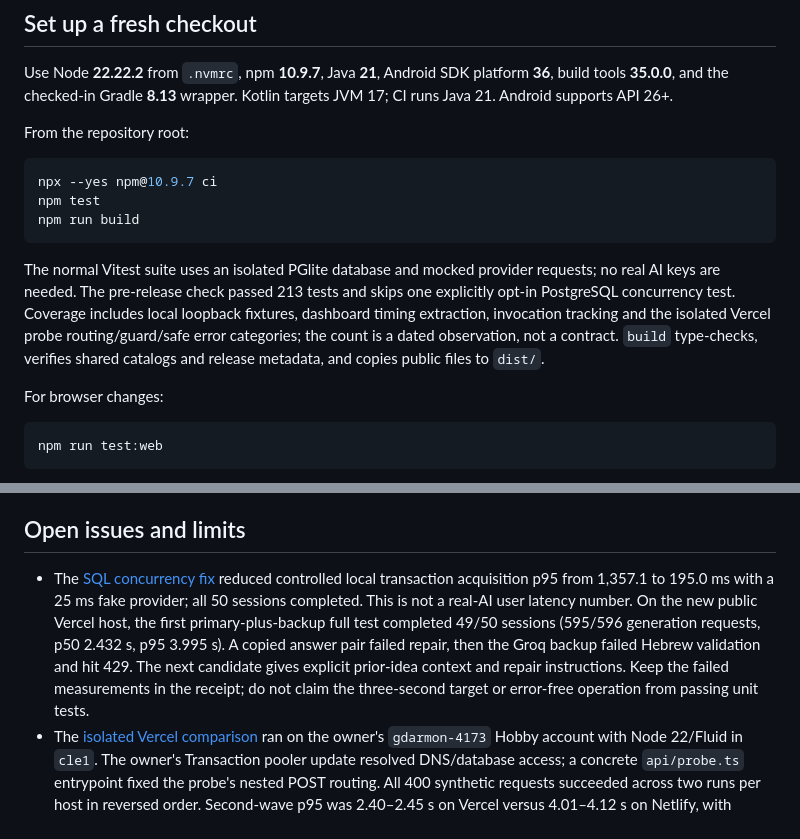
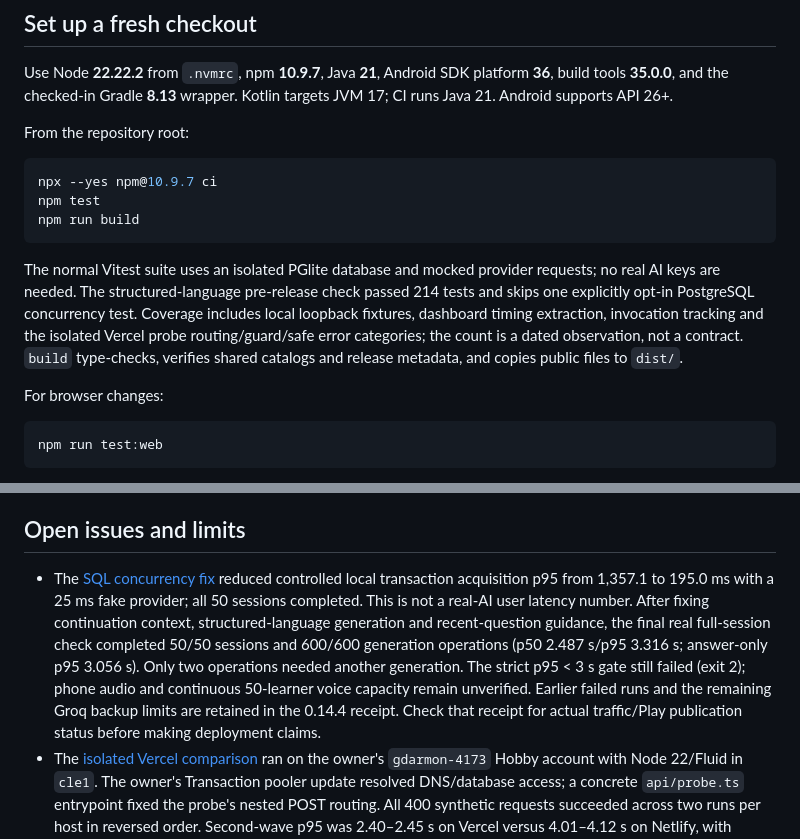
Before and after one commit to gdarmon/SpeechApp, a Markdown page: docs/agent-handoff.md, 2 parts joined by grey strips. GitHub-like rendering.

````diff
--- a/docs/agent-handoff.md
+++ b/docs/agent-handoff.md
@@ -62,7 +62,7 @@ npm test
 npm run build
 ```
 
-The normal Vitest suite uses an isolated PGlite database and mocked provider requests; no real AI keys are needed. The pre-release check passed 213 tests and skips one explicitly opt-in PostgreSQL concurrency test. Coverage includes local loopback fixtures, dashboard timing extraction, invocation tracking and the isolated Vercel probe routing/guard/safe error categories; the count is a dated observation, not a contract. `build` type-checks, verifies shared catalogs and release metadata, and copies public files to `dist/`.
+The normal Vitest suite uses an isolated PGlite database and mocked provider requests; no real AI keys are needed. The structured-language pre-release check passed 214 tests and skips one explicitly opt-in PostgreSQL concurrency test. Coverage includes local loopback fixtures, dashboard timing extraction, invocation tracking and the isolated Vercel probe routing/guard/safe error categories; the count is a dated observation, not a contract. `build` type-checks, verifies shared catalogs and release metadata, and copies public files to `dist/`.
 
 For browser changes:
 
@@ -155,7 +155,7 @@ The local 0.13.8 notes represent the initial answer/playback fix prepared during
 
 ## Open issues and limits
 
-- The [SQL concurrency fix](session-concurrency-2026-09-27.md) reduced controlled local transaction acquisition p95 from 1,357.1 to 195.0 ms with a 25 ms fake provider; all 50 sessions completed. This is not a real-AI user latency number. On the new public Vercel host, the first primary-plus-backup full test completed 49/50 sessions (595/596 generation requests, p50 2.432 s, p95 3.995 s). A copied answer pair failed repair, then the Groq backup failed Hebrew validation and hit 429. The next candidate gives explicit prior-idea context and repair instructions. Keep the failed measurements in the receipt; do not claim the three-second target or error-free operation from passing unit tests.
+- The [SQL concurrency fix](session-concurrency-2026-09-27.md) reduced controlled local transaction acquisition p95 from 1,357.1 to 195.0 ms with a 25 ms fake provider; all 50 sessions completed. This is not a real-AI user latency number. After fixing continuation context, structured-language generation and recent-question guidance, the final real full-session check completed 50/50 sessions and 600/600 generation operations (p50 2.487 s/p95 3.316 s; answer-only p95 3.056 s). Only two operations needed another generation. The strict p95 < 3 s gate still failed (exit 2); phone audio and continuous 50-learner voice capacity remain unverified. Earlier failed runs and the remaining Groq backup limits are retained in the 0.14.4 receipt. Check that receipt for actual traffic/Play publication status before making deployment claims.
 - The [isolated Vercel comparison](vercel-probe-2026-09-27.md) ran on the owner's `gdarmon-4173` Hobby account with Node 22/Fluid in `cle1`. The owner's Transaction pooler update resolved DNS/database access; a concrete `api/probe.ts` entrypoint fixed the probe's nested POST routing. All 400 synthetic requests succeeded across two runs per host in reversed order. Second-wave p95 was 2.40–2.45 s on Vercel versus 4.01–4.12 s on Netlify, with similar AI medians. The first Vercel wave still failed the three-second gate, and individual outliers remained. All 200 Netlify IDs matched Observability; the slowest request had 6.086 s reported before its instance's eighth invocation. Vercel source `126b738`, deployment `dpl_AVf9xeR6YpsTK4iQ7cdZzZhPgiS2`; `.tools/vercel-cli/node_modules/.bin/vercel` 60.1.3 remains signed in. The owner explicitly approved disabling Vercel SSO only for this test project; operator authentication/learner-route guards remain. This historical short-request comparison is separate from the subsequent full-session migration candidate in the 0.14.4 receipt.
 - The [invocation-reuse experiment](latency-invocation-reuse-2026-09-27.md) on an isolated instrumented draft found all 50 second-wave requests used instances observed in wave one, yet p50 was 3.49 s and p95 4.23 s. A third invocation in the same instance had 4.12 s reported before function execution. First application initialization is therefore insufficient to explain the tail. Operator-only runtime metadata exists on the draft, not production; do not equate its `first_invocation` flag with a platform cold-start timer. All 100 request IDs matched Observability. At that experiment, production remained on 0.14.3 deployment `6ab79231ad32f40008ab8dbe`.
 - The [27 September live Observability test](latency-investigation-2026-09-27.md) matched all 105 requests across 50/25/30 bursts to the dashboard's exact request details. In the 50 burst, 0/50 finished below three seconds (p50 5.29 s, p95 7.16 s). The slowest Netlify request lasted 7.09 s but its function operation only 1.81 s, with 5.16 s reported before invocation. A hard limit of 25 was not established by the smaller comparisons. Use `scripts/check-observability-latency.mjs` on a completed probe to retrieve numeric details without further AI calls; it uses an undocumented read-only dashboard API and excludes client identity/logs. That experiment alone did not demonstrate a migration or paid-plan fix.
````
Also changed, not shown: docs/releases/0.14.4.md (+21 -2 lines).
